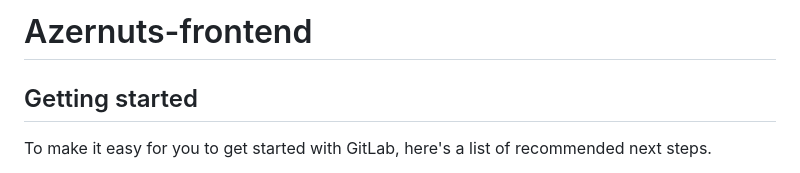
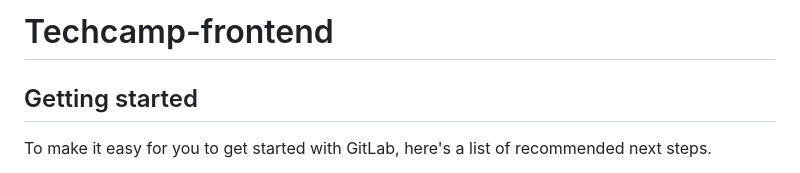
Before and after one commit to TunarIsmayilzadeh/Techcamp, a Markdown page: README.md, the part around the change. Rendered like a GitHub page.

```diff
--- a/README.md
+++ b/README.md
@@ -1,4 +1,4 @@
-# Azernuts-frontend
+# Techcamp-frontend
 
 
 
```
